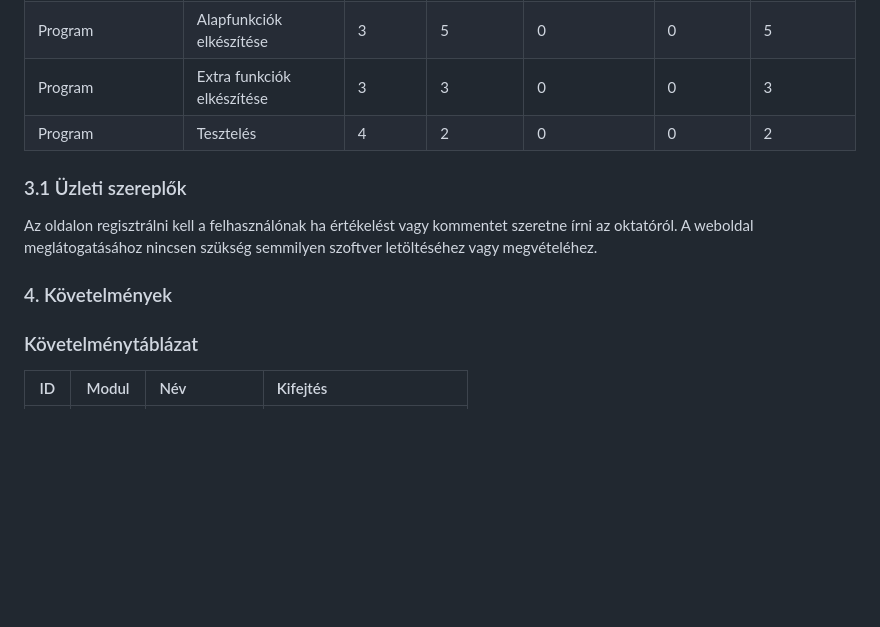
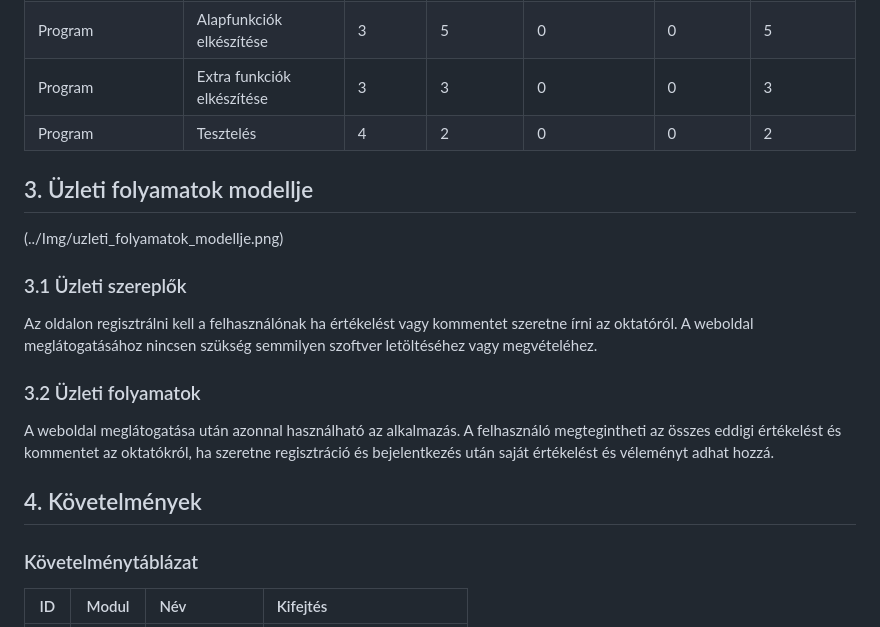
Before and after one commit to herbakmarcell/afp_mini_project, a Markdown page: Docs/rendszerterv.md, the part around the change. GitHub-like rendering; blank space fills up the shorter version.

Commit message:
(RendszerTerv -- 3.2) Üzleti folyamatok leírása

```diff
--- a/Docs/rendszerterv.md
+++ b/Docs/rendszerterv.md
@@ -30,9 +30,16 @@ Célunk egy olyan értékelő- és véleményező oldal kialakítása, amely át
 |Program                  |Extra funkciók elkészítése |         3 |             3 |                      0 |                0 |                   3 |
 |Program                  |Tesztelés                  |         4 |             2 |                      0 |                0 |                   2 |
 
+## 3. Üzleti folyamatok modellje
+(../Img/uzleti_folyamatok_modellje.png)
+
 ### 3.1 Üzleti szereplők
 Az oldalon regisztrálni kell a felhasználónak ha értékelést vagy kommentet szeretne írni az oktatóról. A weboldal meglátogatásához nincsen szükség semmilyen szoftver letöltéséhez vagy megvételéhez.
-### 4. Követelmények
+
+### 3.2 Üzleti folyamatok
+A weboldal meglátogatása után azonnal használható az alkalmazás. A felhasználó megtegintheti az összes eddigi értékelést és kommentet az oktatókról, ha szeretne regisztráció és bejelentkezés után saját értékelést és véleményt adhat hozzá.
+
+## 4. Követelmények
 ### Követelménytáblázat
 |  ID  |  Modul  |  Név  |  Kifejtés  |
 | :--: | :-----: | :---- | :--------- |
```
